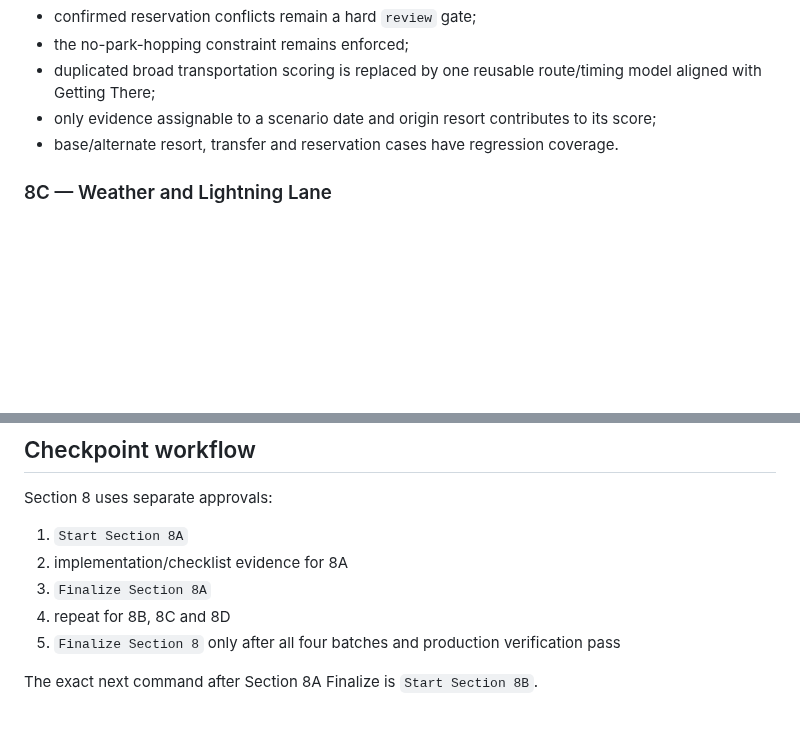
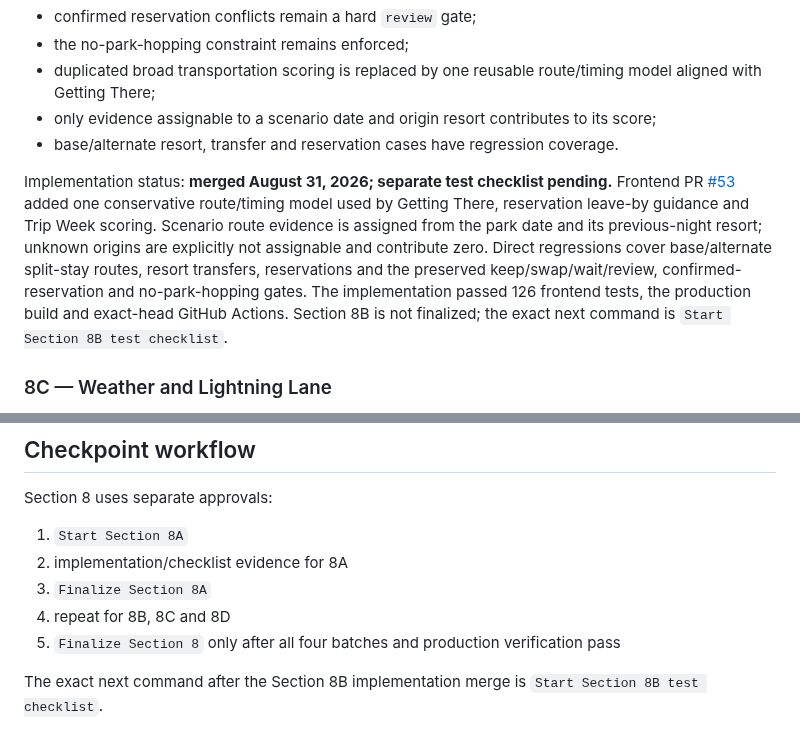
Before and after one commit to MileHighHoosier/castlewatch-2027, a Markdown page: docs/section-8-trip-week-phase-2.md, 2 parts joined by grey strips. Drawn GitHub-style; blank space fills up the shorter version.

Commit message:
Section 8B checkpoint: update docs/section-8-trip-week-phase-2.md

```diff
--- a/docs/section-8-trip-week-phase-2.md
+++ b/docs/section-8-trip-week-phase-2.md
@@ -64,6 +64,8 @@ Acceptance:
 - only evidence assignable to a scenario date and origin resort contributes to its score;
 - base/alternate resort, transfer and reservation cases have regression coverage.
 
+Implementation status: **merged August 31, 2026; separate test checklist pending.** Frontend PR [#53](https://github.com/MileHighHoosier/castlewatch-frontend/pull/53) added one conservative route/timing model used by Getting There, reservation leave-by guidance and Trip Week scoring. Scenario route evidence is assigned from the park date and its previous-night resort; unknown origins are explicitly not assignable and contribute zero. Direct regressions cover base/alternate split-stay routes, resort transfers, reservations and the preserved keep/swap/wait/review, confirmed-reservation and no-park-hopping gates. The implementation passed 126 frontend tests, the production build and exact-head GitHub Actions. Section 8B is not finalized; the exact next command is `Start Section 8B test checklist`.
+
 ### 8C — Weather and Lightning Lane
 
 Integrate these signals only when the saved evidence can validly affect the compared Trip Week scenarios.
@@ -110,4 +112,4 @@ Section 8 uses separate approvals:
 4. repeat for 8B, 8C and 8D
 5. `Finalize Section 8` only after all four batches and production verification pass
 
-The exact next command after Section 8A Finalize is `Start Section 8B`.
+The exact next command after the Section 8B implementation merge is `Start Section 8B test checklist`.
```
